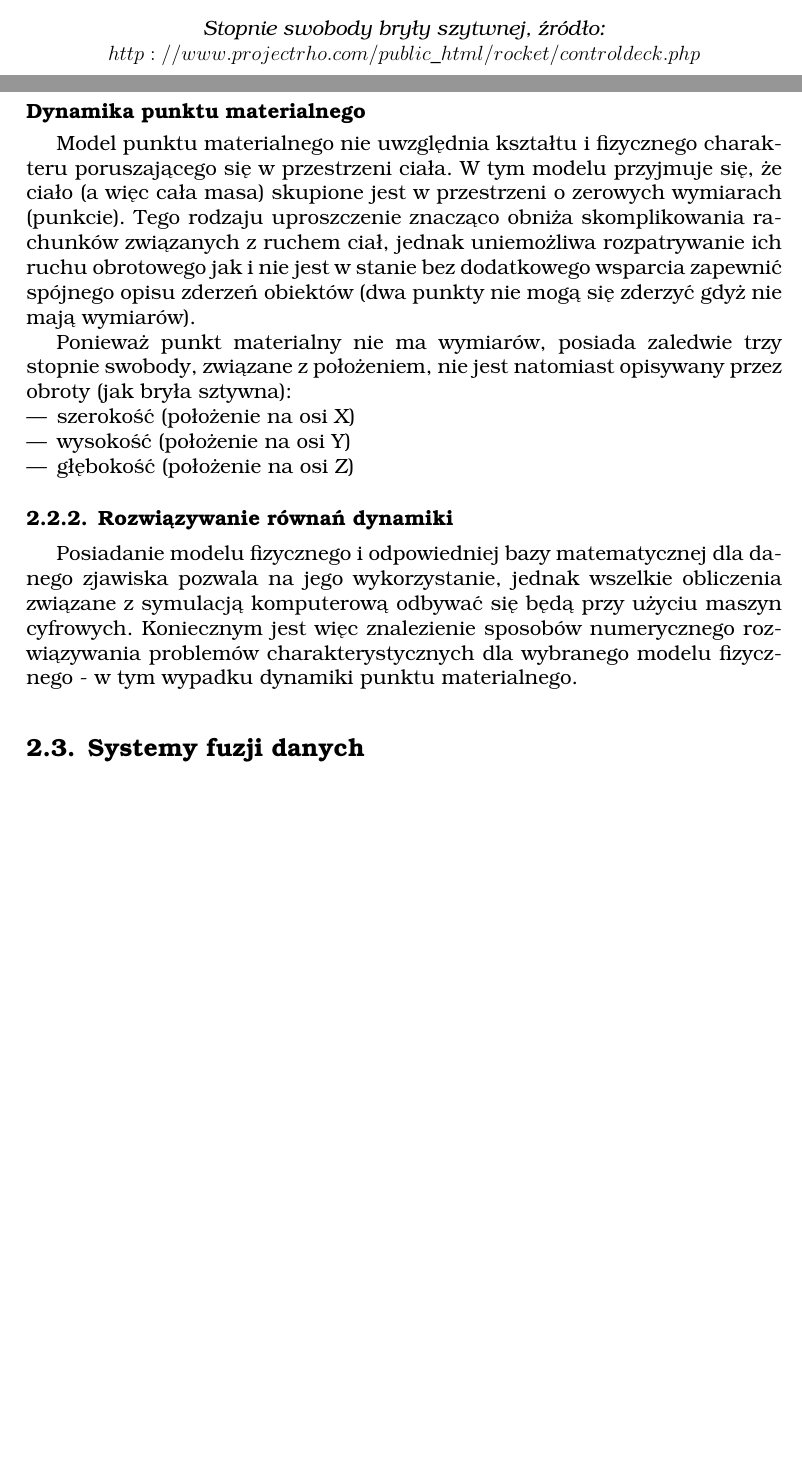
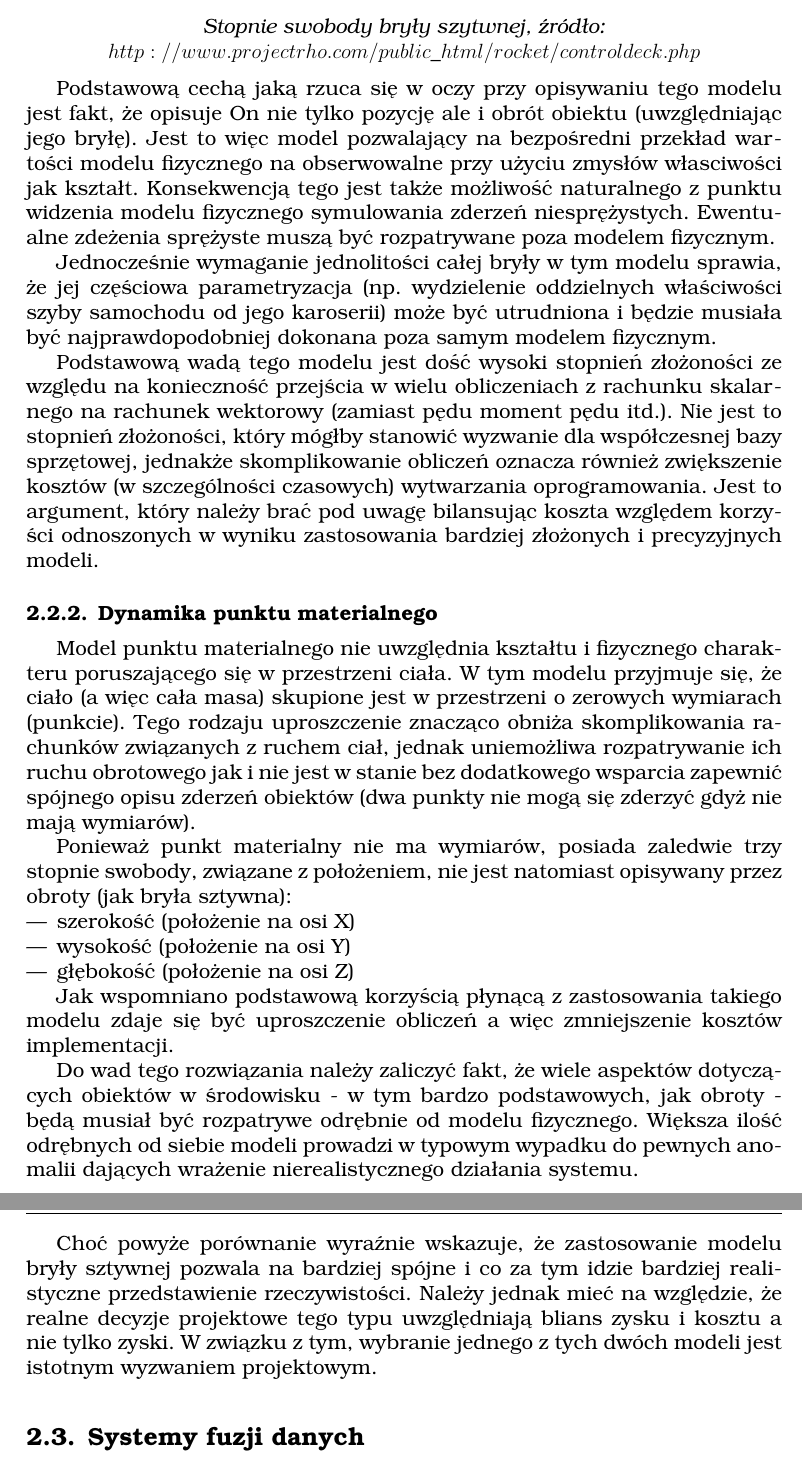
Before and after one commit to fiedukow/EngineeringThesis, a LaTeX thesis (main.tex, which reads tex/chap1.tex): two parts of pages 16 and 17 of 37 before the commit and two parts of pages 17 and 18 of 37 after it, joined at a grey line, cut so that both start at the same text, the shorter picture padded with empty space. Compiled offline with pdfLaTeX.

Commit message:
Physics update.

```diff
--- a/tex/chap1.tex
+++ b/tex/chap1.tex
@@ -307,7 +308,17 @@ W związku z tym, że model bryły sztywnej zakłada wymiarowość obiektów, po
 \textit{Stopnie swobody bryły szytwnej, źródło: $http://www.projectrho.com/public\_html/rocket/controldeck.php$}
 \end{center}
 }
-\subsubsection{Dynamika punktu materialnego}
+\par{
+Podstawową cechą jaką rzuca się w oczy przy opisywaniu tego modelu jest fakt, że opisuje On nie tylko pozycję ale i obrót obiektu (uwzględniając jego bryłę). Jest to więc model pozwalający na bezpośredni przekład wartości modelu fizycznego na obserwowalne przy użyciu zmysłów własciwości jak kształt. Konsekwencją tego jest także możliwość naturalnego z punktu widzenia modelu fizycznego symulowania zderzeń niesprężystych. Ewentualne zdeżenia sprężyste muszą być rozpatrywane poza  modelem fizycznym.
+}
+\par{
+Jednocześnie wymaganie jednolitości całej bryły w tym modelu sprawia, że jej częściowa parametryzacja (np. wydzielenie oddzielnych właściwości szyby samochodu od jego karoserii) może być utrudniona i będzie musiała być najprawdopodobniej dokonana poza samym modelem fizycznym.
+}
+\par{
+Podstawową wadą tego modelu jest dość wysoki stopnień złożoności ze względu na konieczność przejścia w wielu obliczeniach z rachunku skalarnego na rachunek wektorowy (zamiast pędu moment pędu itd.). Nie jest to stopnień złożoności, który mógłby stanowić wyzwanie dla współczesnej bazy sprzętowej, jednakże skomplikowanie obliczeń oznacza również zwiększenie kosztów (w szczególności czasowych) wytwarzania oprogramowania. Jest to argument, który należy brać pod uwagę bilansując koszta względem korzyści odnoszonych w wyniku zastosowania bardziej złożonych i precyzyjnych modeli.
+}
+
+\subsection{Dynamika punktu materialnego}
 \par{
 Model punktu materialnego nie uwzględnia kształtu i fizycznego charakteru poruszającego się w przestrzeni ciała. W tym modelu przyjmuje się, że ciało (a więc cała masa) skupione jest w przestrzeni o zerowych wymiarach (punkcie). Tego rodzaju uproszczenie znacząco obniża skomplikowania rachunków związanych z ruchem ciał, jednak uniemożliwa rozpatrywanie ich ruchu obrotowego jak i nie jest w stanie bez dodatkowego wsparcia zapewnić spójnego opisu zderzeń obiektów (dwa punkty nie mogą się zderzyć gdyż nie mają wymiarów).
 }
@@ -321,9 +332,14 @@ Ponieważ punkt materialny nie ma wymiarów, posiada zaledwie trzy stopnie swobo
 \end{itemize}
 }
 
-\subsection{Rozwiązywanie równań dynamiki}
 \par{
-Posiadanie modelu fizycznego i odpowiedniej bazy matematycznej dla danego zjawiska pozwala na jego wykorzystanie, jednak wszelkie obliczenia związane z symulacją komputerową odbywać się będą przy użyciu maszyn cyfrowych. Koniecznym jest więc znalezienie sposobów numerycznego rozwiązywania problemów charakterystycznych dla wybranego modelu fizycznego - w tym wypadku dynamiki punktu materialnego.
+Jak wspomniano podstawową korzyścią płynącą z zastosowania takiego modelu zdaje się być uproszczenie obliczeń a więc zmniejszenie kosztów implementacji.
+}
+\par{
+Do wad tego rozwiązania należy zaliczyć fakt, że wiele aspektów dotyczących obiektów w środowisku - w tym bardzo podstawowych, jak obroty - będą musiał być rozpatrywe odrębnie od modelu fizycznego. Większa ilość odrębnych od siebie modeli prowadzi w typowym wypadku do pewnych anomalii dających wrażenie nierealistycznego działania systemu.
+}
+\par{
+Choć powyże porównanie wyraźnie wskazuje, że zastosowanie modelu bryły sztywnej pozwala na bardziej spójne i co za tym idzie bardziej realistyczne przedstawienie rzeczywistości. Należy jednak mieć na względzie, że realne decyzje projektowe tego typu uwzględniają blians zysku i kosztu a nie tylko zyski. W związku z tym, wybranie jednego z tych dwóch modeli jest istotnym wyzwaniem projektowym.
 }
 
 \section[Systemy fuzji danych][Systemy fuzji danych]{Systemy fuzji danych}
```
Also changed, not shown: tex/chap1.tex (11 more changed lines).
